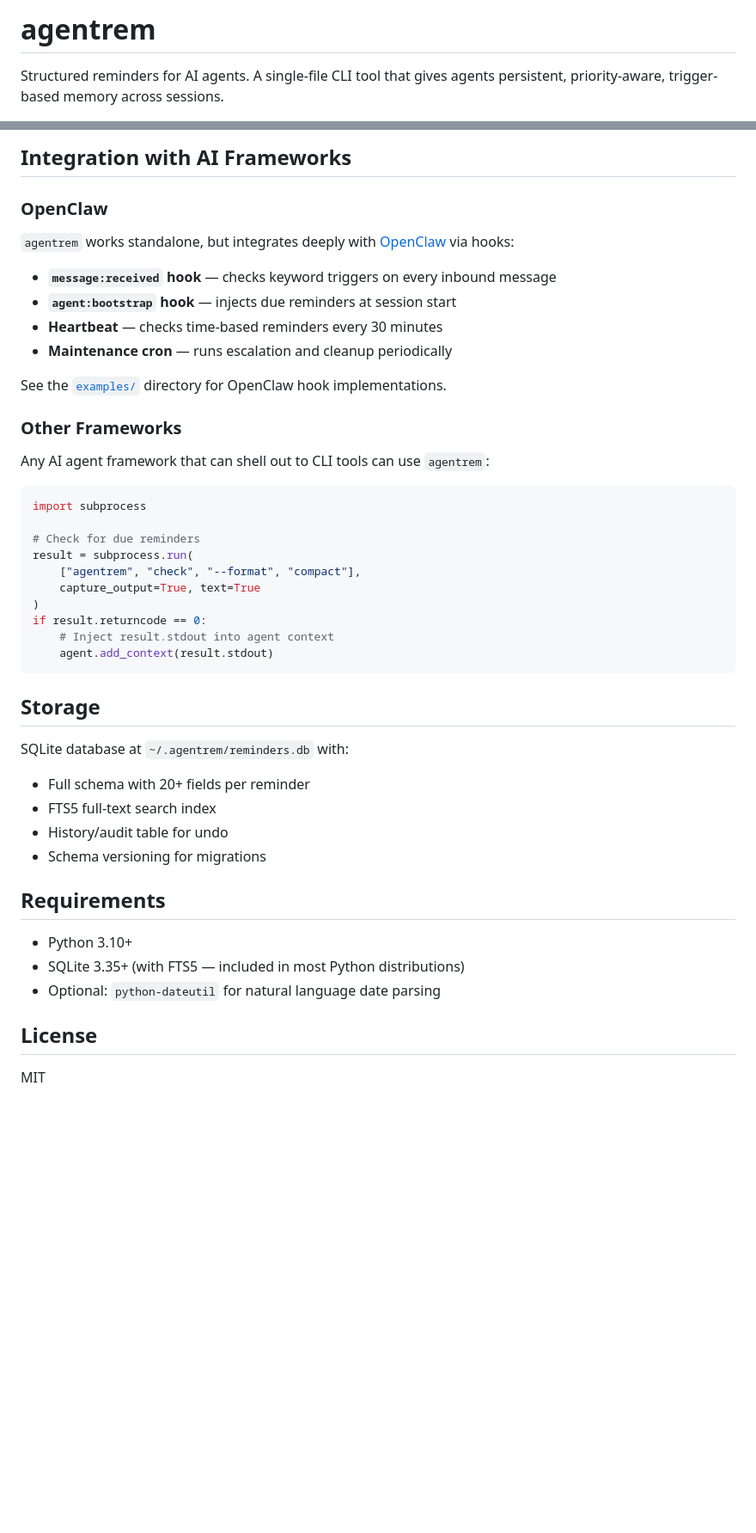
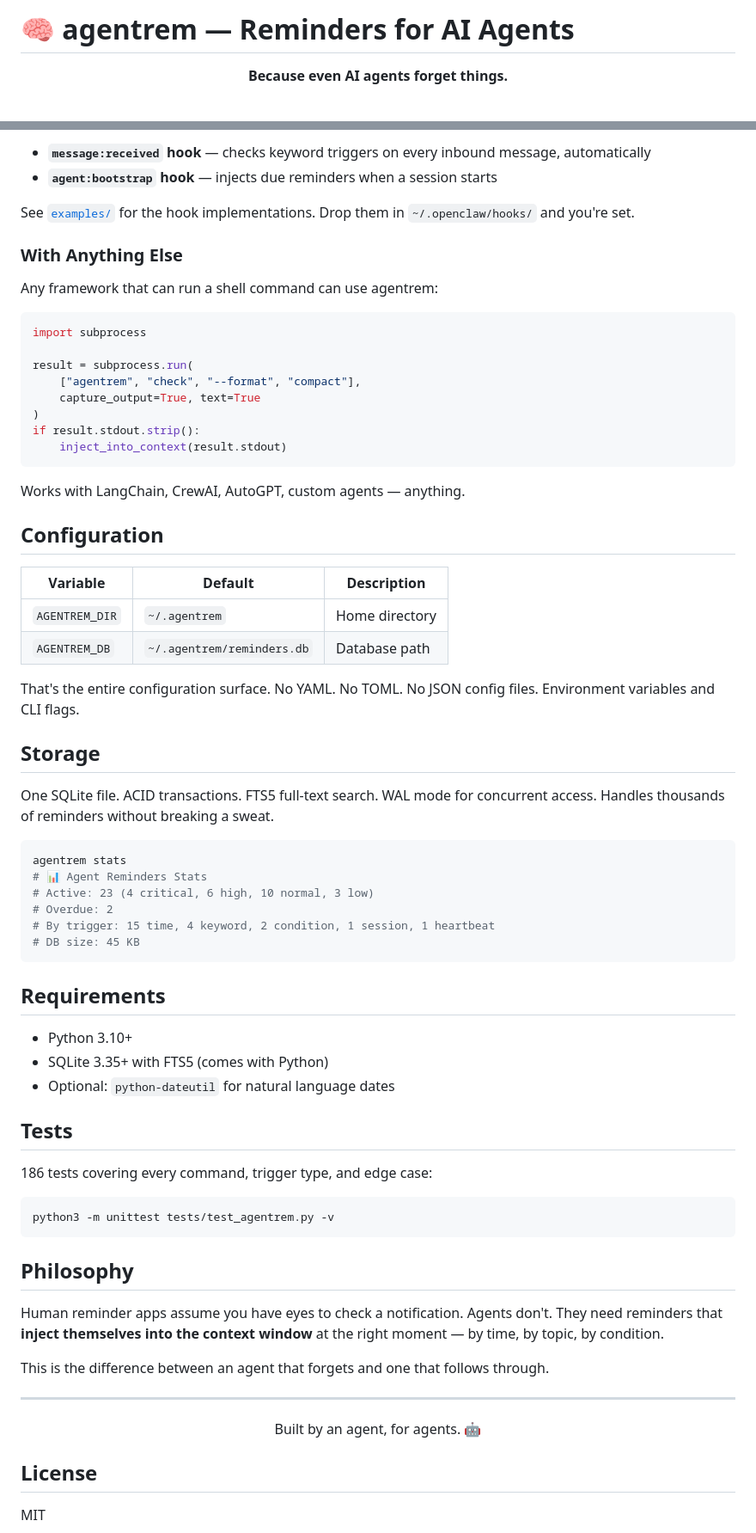
Before and after one commit to fraction12/agentrem, a Markdown page: README.md, 2 parts joined by grey strips. Shown at 86% size. GitHub-like rendering; blank space fills up the shorter version.

````diff
--- a/README.md
+++ b/README.md
@@ -1,4 +1,6 @@
-# agentrem
+# 🧠 agentrem — Reminders for AI Agents
 
-Structured reminders for AI agents. A single-file CLI tool that gives agents persistent, priority-aware, trigger-based memory across sessions.
+<p align="center">
+  <strong>Because even AI agents forget things.</strong>
+</p>
 
@@ -159,47 +168,73 @@ Environment variables:
 
-## Integration with AI Frameworks
+- **`message:received` hook** — checks keyword triggers on every inbound message, automatically
+- **`agent:bootstrap` hook** — injects due reminders when a session starts
 
-### OpenClaw
+See [`examples/`](examples/) for the hook implementations. Drop them in `~/.openclaw/hooks/` and you're set.
 
-`agentrem` works standalone, but integrates deeply with [OpenClaw](https://github.com/openclaw/openclaw) via hooks:
+### With Anything Else
 
-- **`message:received` hook** — checks keyword triggers on every inbound message
-- **`agent:bootstrap` hook** — injects due reminders at session start
-- **Heartbeat** — checks time-based reminders every 30 minutes
-- **Maintenance cron** — runs escalation and cleanup periodically
-
-See the [`examples/`](examples/) directory for OpenClaw hook implementations.
-
-### Other Frameworks
-
-Any AI agent framework that can shell out to CLI tools can use `agentrem`:
+Any framework that can run a shell command can use agentrem:
 
 ```python
 import subprocess
 
-# Check for due reminders
 result = subprocess.run(
     ["agentrem", "check", "--format", "compact"],
     capture_output=True, text=True
 )
-if result.returncode == 0:
-    # Inject result.stdout into agent context
-    agent.add_context(result.stdout)
+if result.stdout.strip():
+    inject_into_context(result.stdout)
 ```
+
+Works with LangChain, CrewAI, AutoGPT, custom agents — anything.
+
+## Configuration
+
+| Variable | Default | Description |
+|----------|---------|-------------|
+| `AGENTREM_DIR` | `~/.agentrem` | Home directory |
+| `AGENTREM_DB` | `~/.agentrem/reminders.db` | Database path |
+
+That's the entire configuration surface. No YAML. No TOML. No JSON config files. Environment variables and CLI flags.
 
 ## Storage
 
-SQLite database at `~/.agentrem/reminders.db` with:
-- Full schema with 20+ fields per reminder
-- FTS5 full-text search index
-- History/audit table for undo
-- Schema versioning for migrations
+One SQLite file. ACID transactions. FTS5 full-text search. WAL mode for concurrent access. Handles thousands of reminders without breaking a sweat.
+
+```bash
+agentrem stats
+# 📊 Agent Reminders Stats
+# Active: 23 (4 critical, 6 high, 10 normal, 3 low)
+# Overdue: 2
+# By trigger: 15 time, 4 keyword, 2 condition, 1 session, 1 heartbeat
+# DB size: 45 KB
+```
 
 ## Requirements
 
 - Python 3.10+
-- SQLite 3.35+ (with FTS5 — included in most Python distributions)
-- Optional: `python-dateutil` for natural language date parsing
+- SQLite 3.35+ with FTS5 (comes with Python)
+- Optional: `python-dateutil` for natural language dates
+
+## Tests
+
+186 tests covering every command, trigger type, and edge case:
+
+```bash
+python3 -m unittest tests/test_agentrem.py -v
+```
+
+## Philosophy
+
+Human reminder apps assume you have eyes to check a notification. Agents don't. They need reminders that **inject themselves into the context window** at the right moment — by time, by topic, by condition.
+
+This is the difference between an agent that forgets and one that follows through.
+
+---
+
+<p align="center">
+  Built by an agent, for agents. 🤖
+</p>
 
 ## License
 
````
Also changed, not shown: other parts of README.md (+108 -101 lines).
